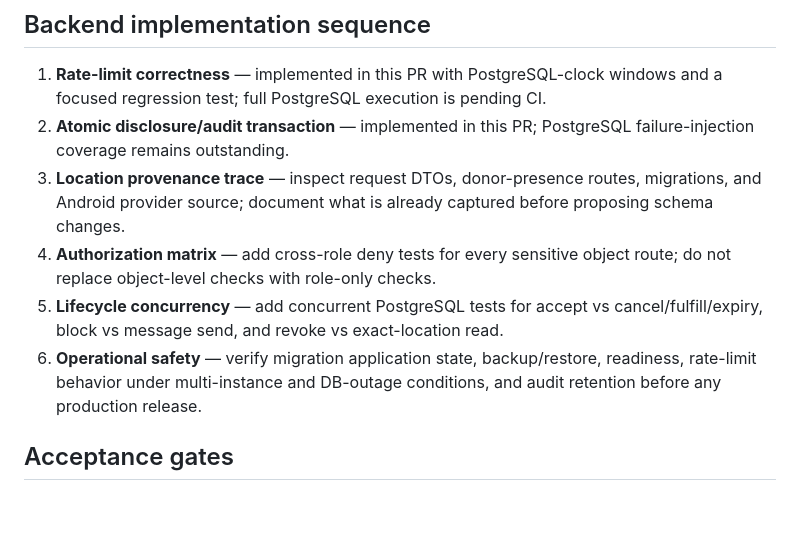
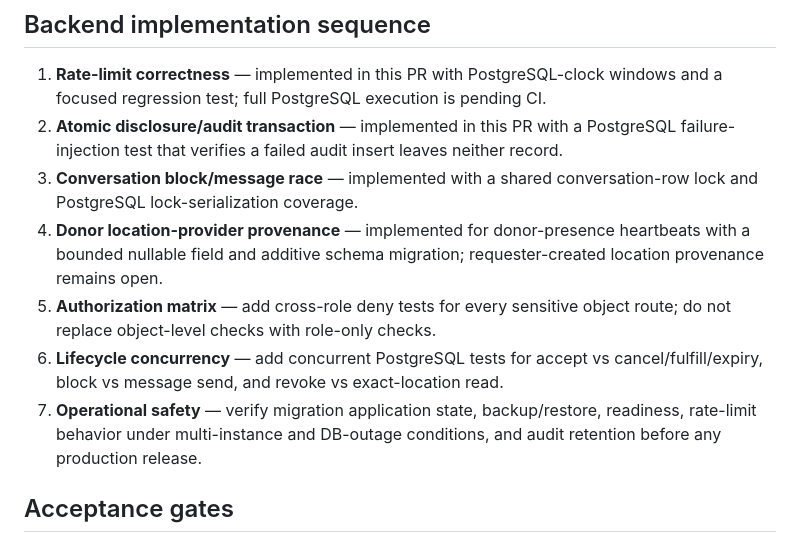
Before and after one commit to RamProjector/LifeLink, a Markdown page: docs/BACKEND_SECURITY_RESEARCH_2026-11-12.md, the part around one of its changes. Drawn GitHub-style; blank space fills up the shorter version.

```diff
--- a/docs/BACKEND_SECURITY_RESEARCH_2026-11-12.md
+++ b/docs/BACKEND_SECURITY_RESEARCH_2026-11-12.md
@@ -69,11 +97,12 @@ Request cancel/fulfill/expiry, donor accept/decline/withdraw, contact creation,
 ## Backend implementation sequence
 
 1. **Rate-limit correctness** — implemented in this PR with PostgreSQL-clock windows and a focused regression test; full PostgreSQL execution is pending CI.
-2. **Atomic disclosure/audit transaction** — implemented in this PR; PostgreSQL failure-injection coverage remains outstanding.
-3. **Location provenance trace** — inspect request DTOs, donor-presence routes, migrations, and Android provider source; document what is already captured before proposing schema changes.
-4. **Authorization matrix** — add cross-role deny tests for every sensitive object route; do not replace object-level checks with role-only checks.
-5. **Lifecycle concurrency** — add concurrent PostgreSQL tests for accept vs cancel/fulfill/expiry, block vs message send, and revoke vs exact-location read.
-6. **Operational safety** — verify migration application state, backup/restore, readiness, rate-limit behavior under multi-instance and DB-outage conditions, and audit retention before any production release.
+2. **Atomic disclosure/audit transaction** — implemented in this PR with a PostgreSQL failure-injection test that verifies a failed audit insert leaves neither record.
+3. **Conversation block/message race** — implemented with a shared conversation-row lock and PostgreSQL lock-serialization coverage.
+4. **Donor location-provider provenance** — implemented for donor-presence heartbeats with a bounded nullable field and additive schema migration; requester-created location provenance remains open.
+5. **Authorization matrix** — add cross-role deny tests for every sensitive object route; do not replace object-level checks with role-only checks.
+6. **Lifecycle concurrency** — add concurrent PostgreSQL tests for accept vs cancel/fulfill/expiry, block vs message send, and revoke vs exact-location read.
+7. **Operational safety** — verify migration application state, backup/restore, readiness, rate-limit behavior under multi-instance and DB-outage conditions, and audit retention before any production release.
 
 ## Acceptance gates
 
```
Also changed, not shown: other parts of docs/BACKEND_SECURITY_RESEARCH_2026-11-12.md (+28 -0 lines).
